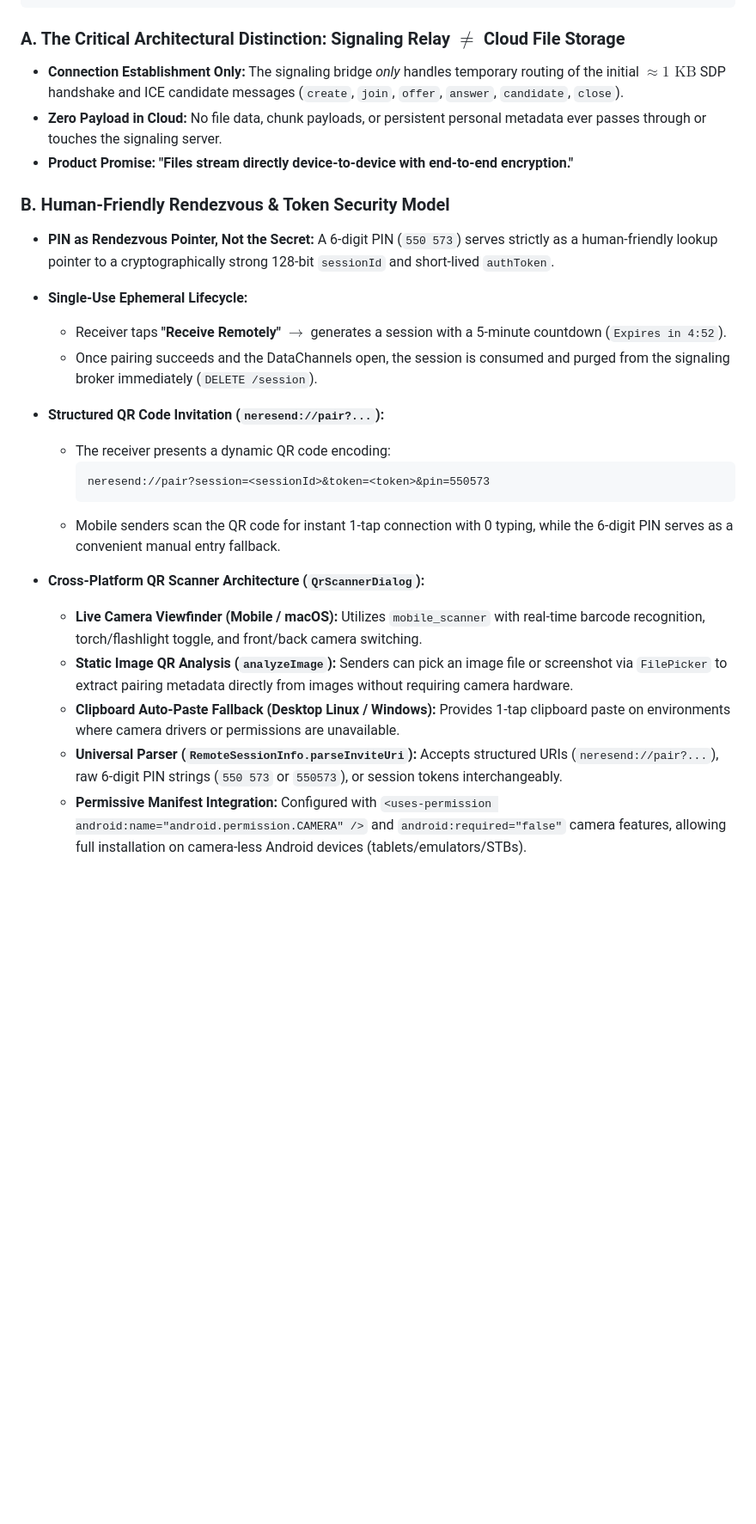
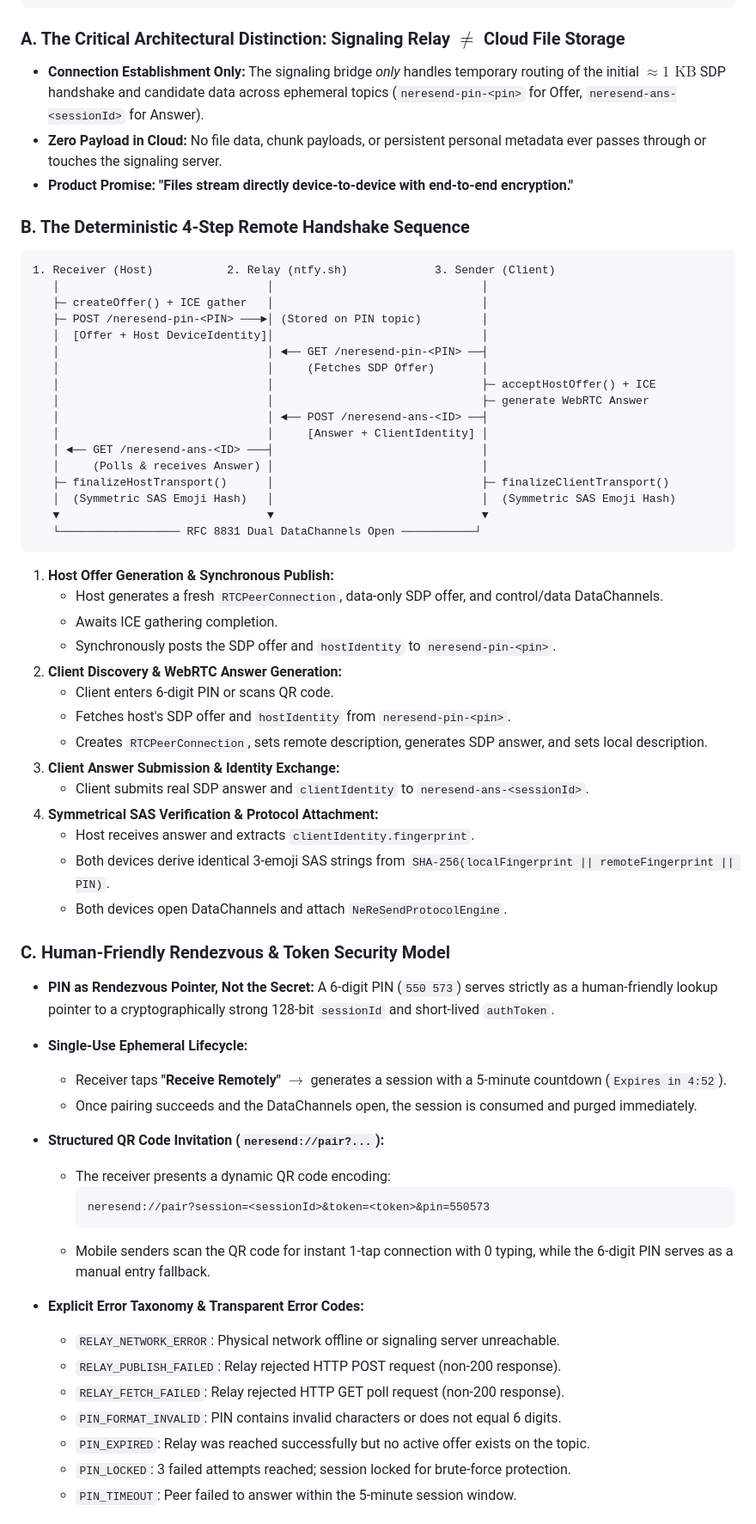
Before and after one commit to PrudviTeja99/neresend, a Markdown page: docs/ARCHITECTURE.md, the part around the change printed below. Shown: that part at 86% size. Drawn GitHub-style; blank space fills up the shorter version.

````diff
--- a/docs/ARCHITECTURE.md
+++ b/docs/ARCHITECTURE.md
@@ -346,26 +346,64 @@ For devices located in different cities or networks across the internet, NeReSen
 ```
 
 ### A. The Critical Architectural Distinction: Signaling Relay $\neq$ Cloud File Storage
-* **Connection Establishment Only:** The signaling bridge *only* handles temporary routing of the initial $\approx 1\text{ KB}$ SDP handshake and ICE candidate messages (`create`, `join`, `offer`, `answer`, `candidate`, `close`).
+* **Connection Establishment Only:** The signaling bridge *only* handles temporary routing of the initial $\approx 1\text{ KB}$ SDP handshake and candidate data across ephemeral topics (`neresend-pin-<pin>` for Offer, `neresend-ans-<sessionId>` for Answer).
 * **Zero Payload in Cloud:** No file data, chunk payloads, or persistent personal metadata ever passes through or touches the signaling server.
 * **Product Promise:** **"Files stream directly device-to-device with end-to-end encryption."**
 
-### B. Human-Friendly Rendezvous & Token Security Model
+### B. The Deterministic 4-Step Remote Handshake Sequence
+```text
+1. Receiver (Host)           2. Relay (ntfy.sh)             3. Sender (Client)
+   │                               │                               │
+   ├─ createOffer() + ICE gather   │                               │
+   ├─ POST /neresend-pin-<PIN> ───►│ (Stored on PIN topic)         │
+   │  [Offer + Host DeviceIdentity]│                               │
+   │                               │ ◄── GET /neresend-pin-<PIN> ──┤
+   │                               │     (Fetches SDP Offer)       │
+   │                               │                               ├─ acceptHostOffer() + ICE
+   │                               │                               ├─ generate WebRTC Answer
+   │                               │ ◄── POST /neresend-ans-<ID> ──┤
+   │                               │     [Answer + ClientIdentity] │
+   │ ◄── GET /neresend-ans-<ID> ───┤                               │
+   │     (Polls & receives Answer) │                               │
+   ├─ finalizeHostTransport()      │                               ├─ finalizeClientTransport()
+   │  (Symmetric SAS Emoji Hash)   │                               │  (Symmetric SAS Emoji Hash)
+   ▼                               ▼                               ▼
+   └────────────────── RFC 8831 Dual DataChannels Open ───────────┘
+```
+
+1. **Host Offer Generation & Synchronous Publish:**
+   - Host generates a fresh `RTCPeerConnection`, data-only SDP offer, and control/data DataChannels.
+   - Awaits ICE gathering completion.
+   - Synchronously posts the SDP offer and `hostIdentity` to `neresend-pin-<pin>`.
+2. **Client Discovery & WebRTC Answer Generation:**
+   - Client enters 6-digit PIN or scans QR code.
+   - Fetches host's SDP offer and `hostIdentity` from `neresend-pin-<pin>`.
+   - Creates `RTCPeerConnection`, sets remote description, generates SDP answer, and sets local description.
+3. **Client Answer Submission & Identity Exchange:**
+   - Client submits real SDP answer and `clientIdentity` to `neresend-ans-<sessionId>`.
+4. **Symmetrical SAS Verification & Protocol Attachment:**
+   - Host receives answer and extracts `clientIdentity.fingerprint`.
+   - Both devices derive identical 3-emoji SAS strings from `SHA-256(localFingerprint || remoteFingerprint || PIN)`.
+   - Both devices open DataChannels and attach `NeReSendProtocolEngine`.
+
+### C. Human-Friendly Rendezvous & Token Security Model
 * **PIN as Rendezvous Pointer, Not the Secret:** A 6-digit PIN (`550 573`) serves strictly as a human-friendly lookup pointer to a cryptographically strong 128-bit `sessionId` and short-lived `authToken`.
 * **Single-Use Ephemeral Lifecycle:**
   * Receiver taps **"Receive Remotely"** $\rightarrow$ generates a session with a 5-minute countdown (`Expires in 4:52`).
-  * Once pairing succeeds and the DataChannels open, the session is consumed and purged from the signaling broker immediately (`DELETE /session`).
+  * Once pairing succeeds and the DataChannels open, the session is consumed and purged immediately.
 * **Structured QR Code Invitation (`neresend://pair?...`):**
   * The receiver presents a dynamic QR code encoding:
     ```text
     neresend://pair?session=<sessionId>&token=<token>&pin=550573
     ```
-  * Mobile senders scan the QR code for instant 1-tap connection with 0 typing, while the 6-digit PIN serves as a convenient manual entry fallback.
+  * Mobile senders scan the QR code for instant 1-tap connection with 0 typing, while the 6-digit PIN serves as a manual entry fallback.
 
-* **Cross-Platform QR Scanner Architecture (`QrScannerDialog`):**
-  * **Live Camera Viewfinder (Mobile / macOS):** Utilizes `mobile_scanner` with real-time barcode recognition, torch/flashlight toggle, and front/back camera switching.
-  * **Static Image QR Analysis (`analyzeImage`):** Senders can pick an image file or screenshot via `FilePicker` to extract pairing metadata directly from images without requiring camera hardware.
-  * **Clipboard Auto-Paste Fallback (Desktop Linux / Windows):** Provides 1-tap clipboard paste on environments where camera drivers or permissions are unavailable.
-  * **Universal Parser (`RemoteSessionInfo.parseInviteUri`):** Accepts structured URIs (`neresend://pair?...`), raw 6-digit PIN strings (`550 573` or `550573`), or session tokens interchangeably.
-  * **Permissive Manifest Integration:** Configured with `<uses-permission android:name="android.permission.CAMERA" />` and `android:required="false"` camera features, allowing full installation on camera-less Android devices (tablets/emulators/STBs).
+* **Explicit Error Taxonomy & Transparent Error Codes:**
+  * `RELAY_NETWORK_ERROR`: Physical network offline or signaling server unreachable.
+  * `RELAY_PUBLISH_FAILED`: Relay rejected HTTP POST request (non-200 response).
+  * `RELAY_FETCH_FAILED`: Relay rejected HTTP GET poll request (non-200 response).
+  * `PIN_FORMAT_INVALID`: PIN contains invalid characters or does not equal 6 digits.
+  * `PIN_EXPIRED`: Relay was reached successfully but no active offer exists on the topic.
+  * `PIN_LOCKED`: 3 failed attempts reached; session locked for brute-force protection.
+  * `PIN_TIMEOUT`: Peer failed to answer within the 5-minute session window.
 
````
Also changed, not shown: other parts of docs/ARCHITECTURE.md (+16 -38 lines), docs/IMPLEMENTATION_PLAN.md (+4 -3 lines), planning/05_PHASE_5_REMOTE_WEBRTC_DUAL_CHANNEL.md (+24 -18 lines).
